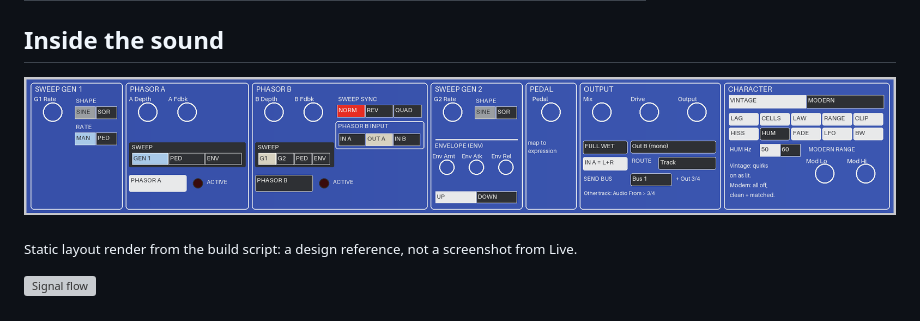
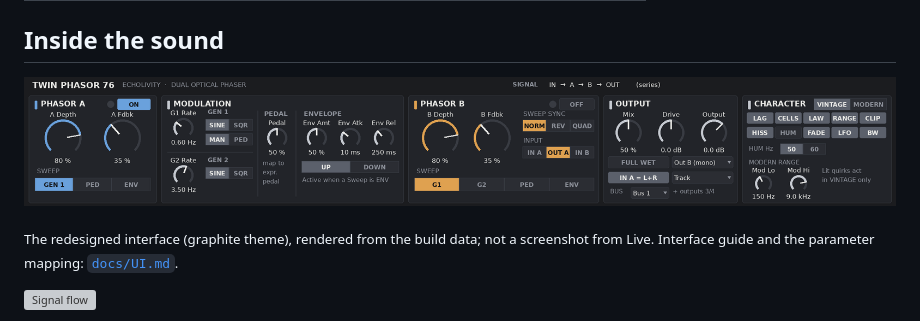
Before and after one commit to Echolivity/twin-phasor-76, a Markdown page: README.md, the part around the change. GitHub-like rendering; pictures changed too: docs/panel_layout_preview.png; grey boxes are pictures that could not be loaded.

```diff
--- a/README.md
+++ b/README.md
@@ -37,7 +37,7 @@ It brings the character of that classic machine into Max for Live, while keeping
 
 ![Twin Phasor 76 device layout](docs/panel_layout_preview.png)
 
-<sub>Static layout render from the build script: a design reference, not a screenshot from Live.</sub>
+<sub>The redesigned interface (graphite theme), rendered from the build data; not a screenshot from Live. Interface guide and the parameter mapping: [`docs/UI.md`](docs/UI.md).</sub>
 
 ![Signal flow](assets/twin-phasor-signal-flow.svg)
 
```
Also changed, not shown: CHANGELOG.md (+6 -0 lines), docs/UI.md (added, +91 -0 lines), docs/UI_MAPPING.md (added, +48 -0 lines), docs/img/ui/after_classic.png (added), docs/img/ui/after_graphite.png (added), docs/img/ui/before_s4.png (added), docs/img/ui/return_graphite.png (added), 10 other files.
